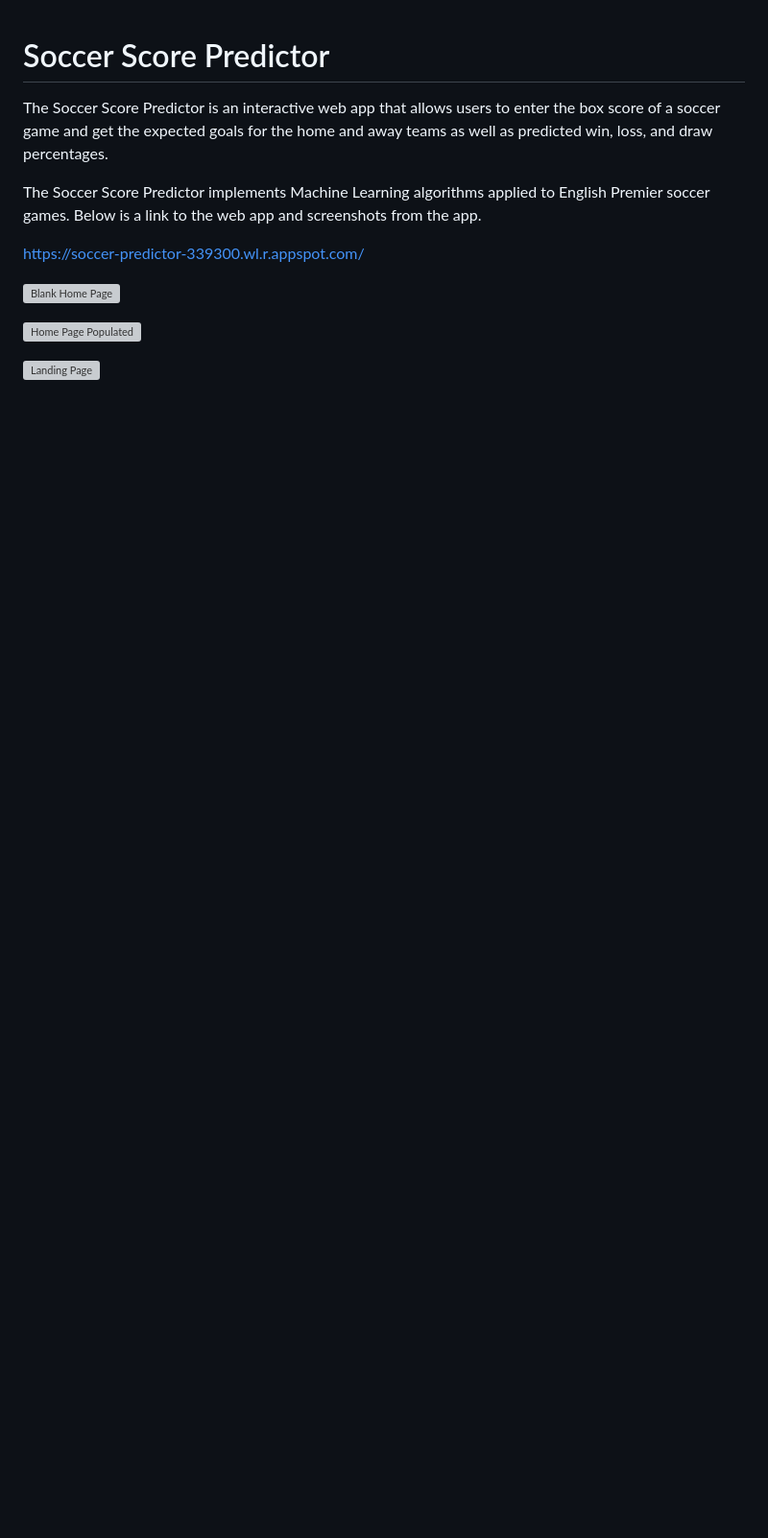
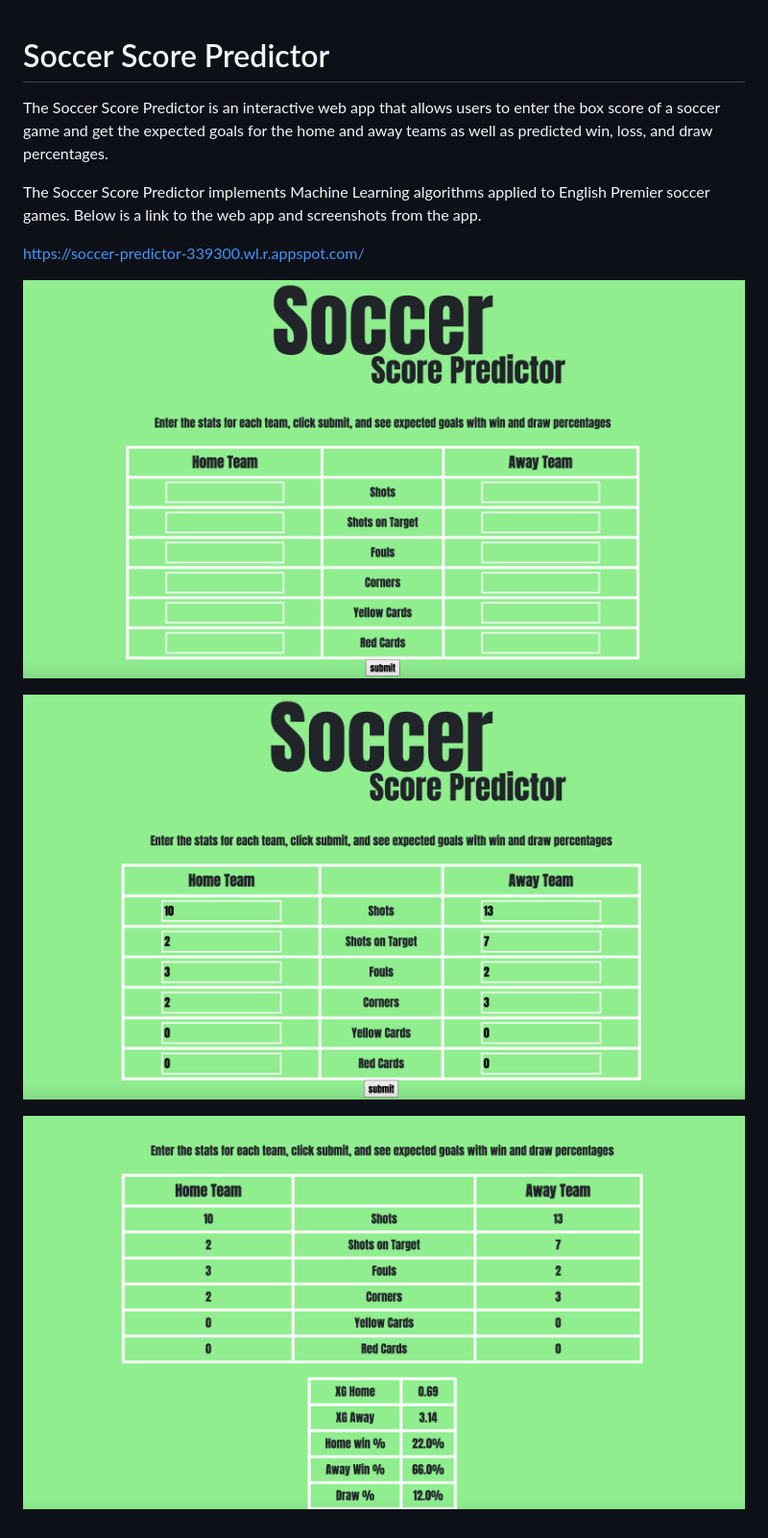
Before and after one commit to skvarnaj/Soccer-Predictor, a Markdown page: README.md, the part around the change. Shown: that part at 96% size. Drawn GitHub-style; pictures changed too: images/home_page_blank.png (added), images/home_page_populated.png (added), images/landing_page.png (added); blank space fills up the shorter version; grey boxes are pictures that could not be loaded.

Commit message:
trying to add images to README

```diff
--- a/README.md
+++ b/README.md
@@ -7,8 +7,8 @@ The Soccer Score Predictor implements Machine Learning algorithms applied to Eng
 https://soccer-predictor-339300.wl.r.appspot.com/
 
 
-![Blank Home Page](/Users/joeskvarna/Desktop/home_page_blank.png)
+![](images/home_page_blank.png)
 
-![Home Page Populated](/Users/joeskvarna/Desktop/home_page_populated.png)
+![](images/home_page_populated.png)
 
-![Landing Page](/Users/joeskvarna/Desktop/landing_page.png)
+![](images/landing_page.png)
```
